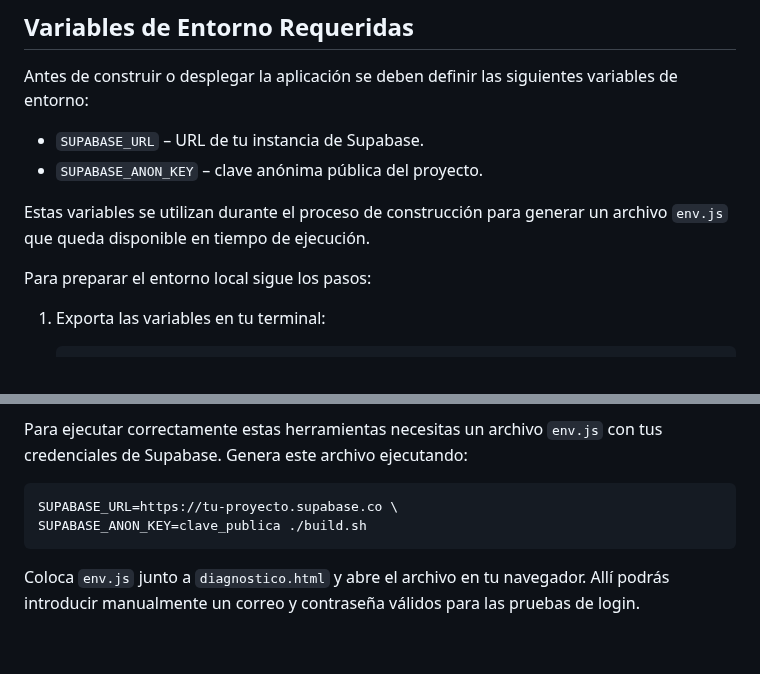
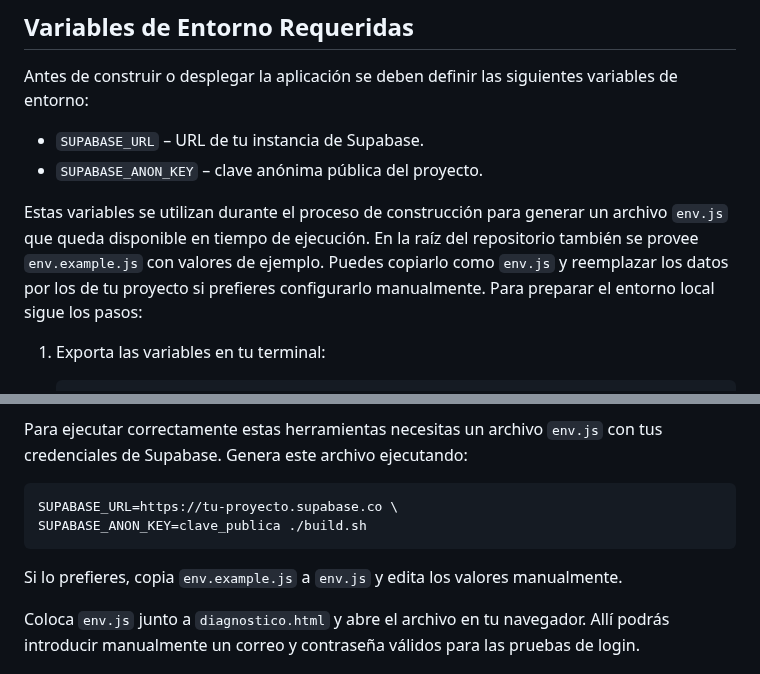
Before and after one commit to JMontes1986/autorizacionesColgemelli, a Markdown page: README.md, 2 parts joined by grey strips. Drawn GitHub-style; blank space fills up the shorter version.

````diff
--- a/README.md
+++ b/README.md
@@ -48,7 +48,7 @@ Antes de construir o desplegar la aplicación se deben definir las siguientes va
 - `SUPABASE_ANON_KEY` – clave anónima pública del proyecto.
 
 Estas variables se utilizan durante el proceso de construcción para generar un archivo `env.js` que queda disponible en tiempo de ejecución.
-
+En la raíz del repositorio también se provee `env.example.js` con valores de ejemplo. Puedes copiarlo como `env.js` y reemplazar los datos por los de tu proyecto si prefieres configurarlo manualmente.
 Para preparar el entorno local sigue los pasos:
 
 1. Exporta las variables en tu terminal:
@@ -114,6 +114,7 @@ tus credenciales de Supabase. Genera este archivo ejecutando:
 SUPABASE_URL=https://tu-proyecto.supabase.co \
 SUPABASE_ANON_KEY=clave_publica ./build.sh
 ```
+Si lo prefieres, copia `env.example.js` a `env.js` y edita los valores manualmente.
 
 Coloca `env.js` junto a `diagnostico.html` y abre el archivo en tu navegador.
 Allí podrás introducir manualmente un correo y contraseña válidos para las
````
